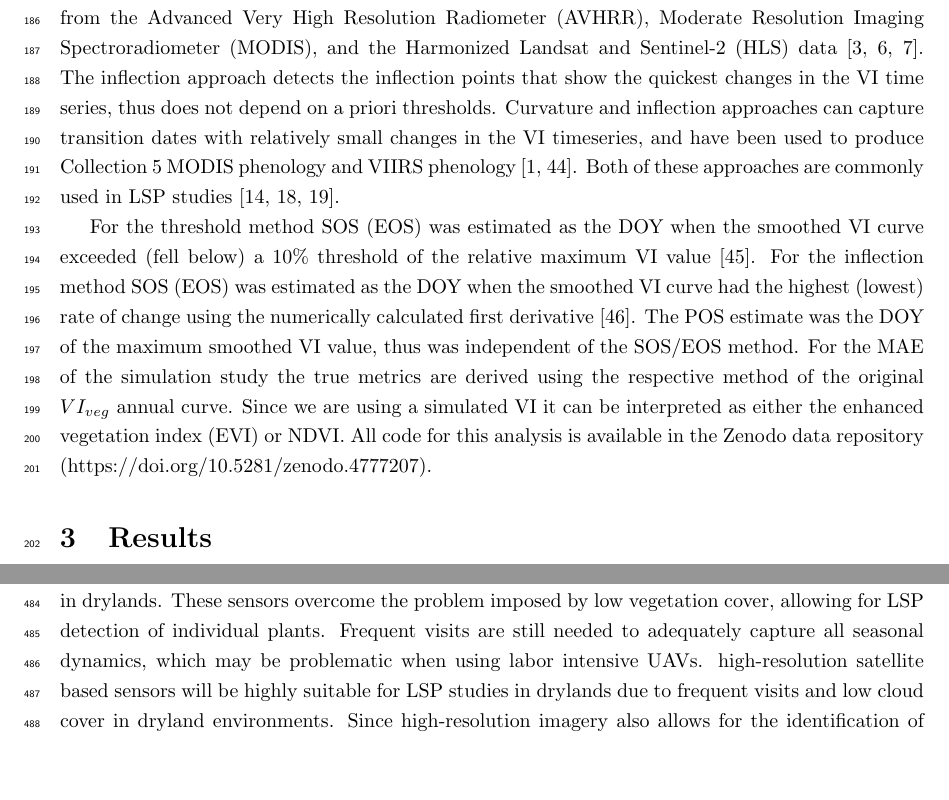
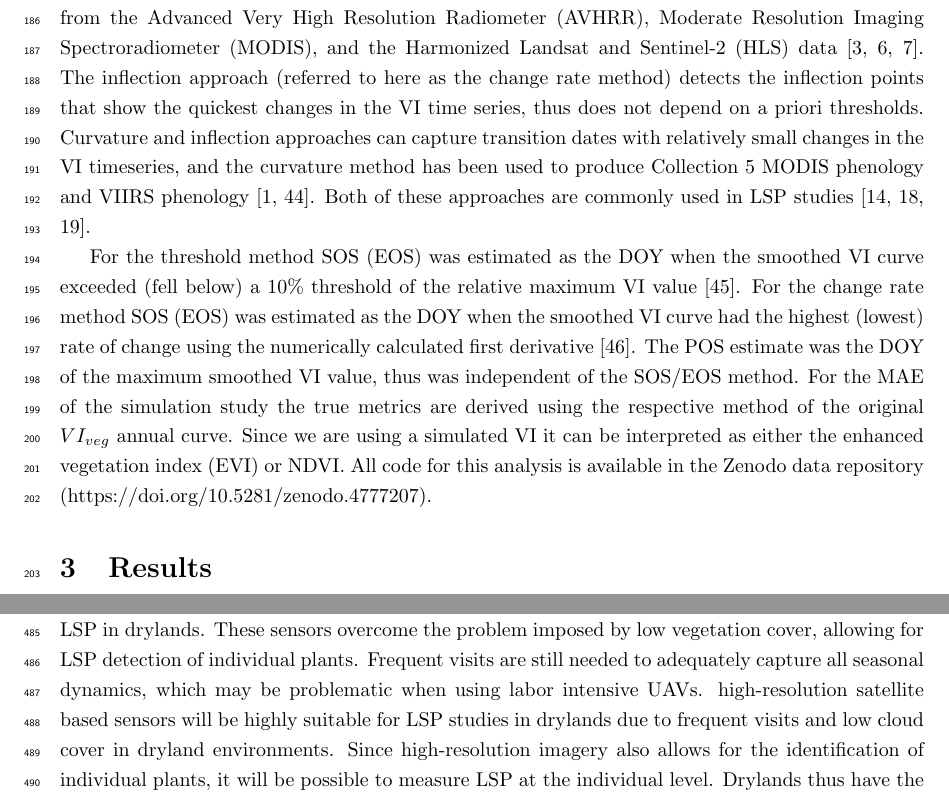
Before and after one commit to sdtaylor/JornadaDroneAnalysis, a LaTeX paper (manuscript/main.tex): two parts of pages 6 and 13 of 30 before the commit and two parts of pages 6 and 14 of 30 after it, joined at a grey line, cut so that both start at the same text. Compiled offline with pdfLaTeX.

Commit message:
some more final minor edits

```diff
--- a/manuscript/main.tex
+++ b/manuscript/main.tex
@@ -117,9 +117,9 @@ Using this time series of NDVI rasters we developed a sampling routine to test t
 To determine the fractional vegetation cover within each simulated pixel we developed a map of shrub canopy cover for the site using hand annotation of an RGB image, resulting in a raster at the same extent and resolution of the NDVI imagery where each pixel is classified as either mesquite canopy or soil (Figure S1). Fractional vegetation cover was then calculated as the proportion of mesquite pixels within each simulated 2-16 m pixel. To calculate the MAE of the UAV imagery-derived phenology estimates, we used the weekly in-situ observations of mesquite canopy greenness at the site as described above. We fit a single cubic smoothing spline using observations from all five individuals with the midpoint of each percent canopy cover bin. From the spline we calculated the DOY for SOS and EOS using the two methods described below.
 
 \subsection{Detection Methods and Analysis}
-Many remote sensing algorithms have been developed in recent decades for estimating transition dates from VI timeseries, and can be categorized in four broad categories: threshold, curvature and inflection, trend, and priori curve-based approach \cite{gao-zhang2021, zeng-wardlow2020}. Here we use two approaches to evaluate LSP dynamics in drylands: a threshold and inflection (max rate of change) model. The threshold approach uses either fixed or dynamic thresholds of VI values to identify transition dates, is an established and simple methodology, and has been used to produce phenology data products from the Advanced Very High Resolution Radiometer (AVHRR), Moderate Resolution Imaging Spectroradiometer (MODIS), and the Harmonized Landsat and Sentinel-2 (HLS) data \cite{jonsson2004, gray2019, bolton2020}. The inflection approach detects the inflection points that show the quickest changes in the VI time series, thus does not depend on a priori thresholds. Curvature and inflection approaches can capture transition dates with relatively small changes in the VI timeseries, and have been used to produce Collection 5 MODIS phenology and VIIRS phenology \cite{zhang-friedl2003, zhang-liu2018}. Both of these approaches are commonly used in LSP studies \cite{garonna2016, jeong2011, buitenwerf2015}.
+Many remote sensing algorithms have been developed in recent decades for estimating transition dates from VI timeseries, and can be categorized in four broad categories: threshold, curvature and inflection, trend, and priori curve-based approach \cite{gao-zhang2021, zeng-wardlow2020}. Here we use two approaches to evaluate LSP dynamics in drylands: a threshold and inflection (max rate of change) model. The threshold approach uses either fixed or dynamic thresholds of VI values to identify transition dates, is an established and simple methodology, and has been used to produce phenology data products from the Advanced Very High Resolution Radiometer (AVHRR), Moderate Resolution Imaging Spectroradiometer (MODIS), and the Harmonized Landsat and Sentinel-2 (HLS) data \cite{jonsson2004, gray2019, bolton2020}. The inflection approach (referred to here as the change rate method) detects the inflection points that show the quickest changes in the VI time series, thus does not depend on a priori thresholds. Curvature and inflection approaches can capture transition dates with relatively small changes in the VI timeseries, and the curvature method has been used to produce Collection 5 MODIS phenology and VIIRS phenology \cite{zhang-friedl2003, zhang-liu2018}. Both of these approaches are commonly used in LSP studies \cite{garonna2016, jeong2011, buitenwerf2015}.
 
-For the threshold method SOS (EOS) was estimated as the DOY when the smoothed VI curve exceeded (fell below) a 10\% threshold of the relative maximum VI value \cite{white2007}. For the inflection method SOS (EOS) was estimated as the DOY when the smoothed VI curve had the highest (lowest) rate of change using the numerically calculated first derivative \cite{tateishi2004}. The POS estimate was the DOY of the maximum smoothed VI value, thus was independent of the SOS/EOS method. For the MAE of the simulation study the true metrics are derived using the respective method of the original $VI_{veg}$ annual curve. Since we are using a simulated VI it can be interpreted as either the enhanced vegetation index (EVI) or NDVI. All code for this analysis is available in the Zenodo data repository (https://doi.org/10.5281/zenodo.4777207).
+For the threshold method SOS (EOS) was estimated as the DOY when the smoothed VI curve exceeded (fell below) a 10\% threshold of the relative maximum VI value \cite{white2007}. For the change rate method SOS (EOS) was estimated as the DOY when the smoothed VI curve had the highest (lowest) rate of change using the numerically calculated first derivative \cite{tateishi2004}. The POS estimate was the DOY of the maximum smoothed VI value, thus was independent of the SOS/EOS method. For the MAE of the simulation study the true metrics are derived using the respective method of the original $VI_{veg}$ annual curve. Since we are using a simulated VI it can be interpreted as either the enhanced vegetation index (EVI) or NDVI. All code for this analysis is available in the Zenodo data repository (https://doi.org/10.5281/zenodo.4777207).
 
 
 \section{Results}
```
Also changed, not shown: manuscript/main.tex (2 more changed lines).
